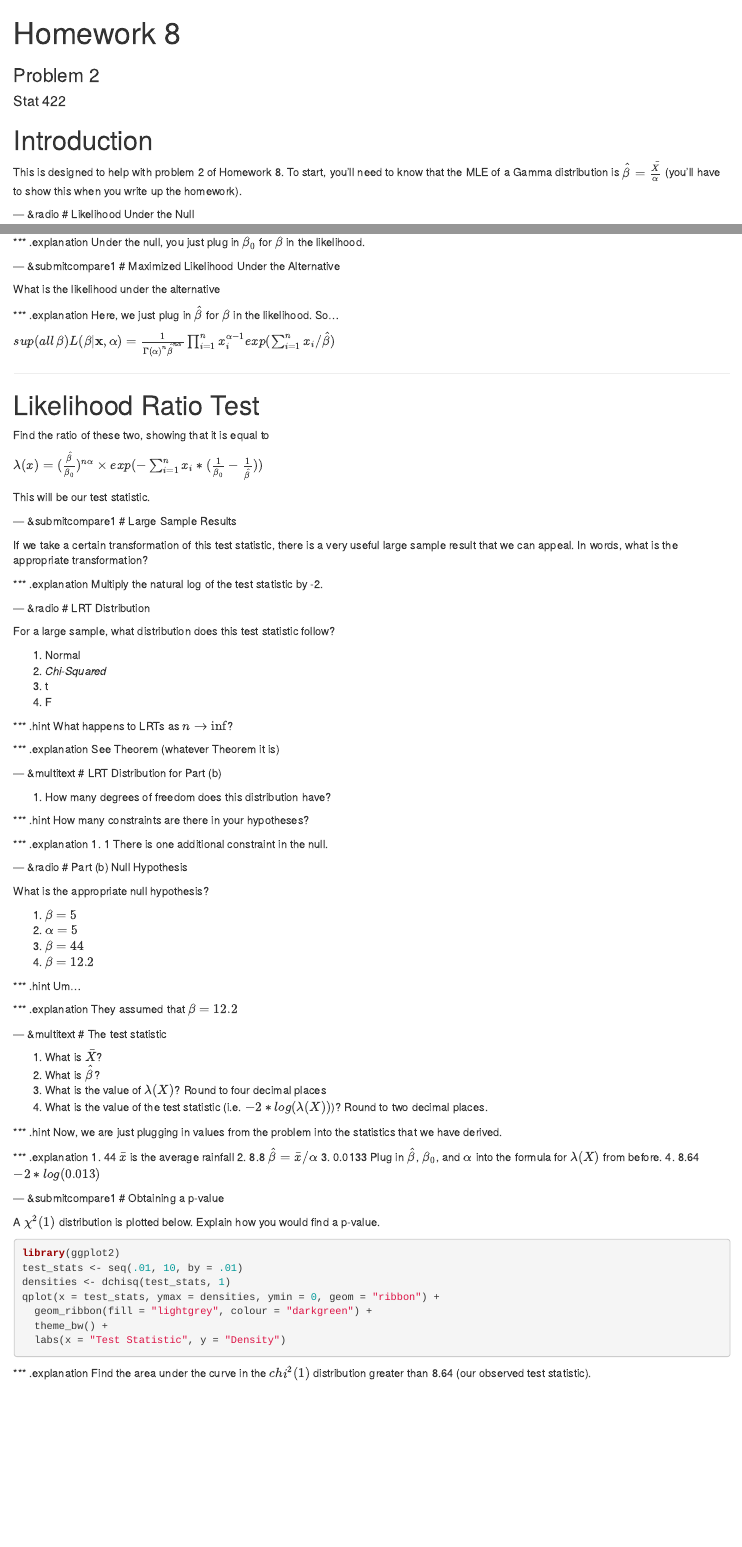
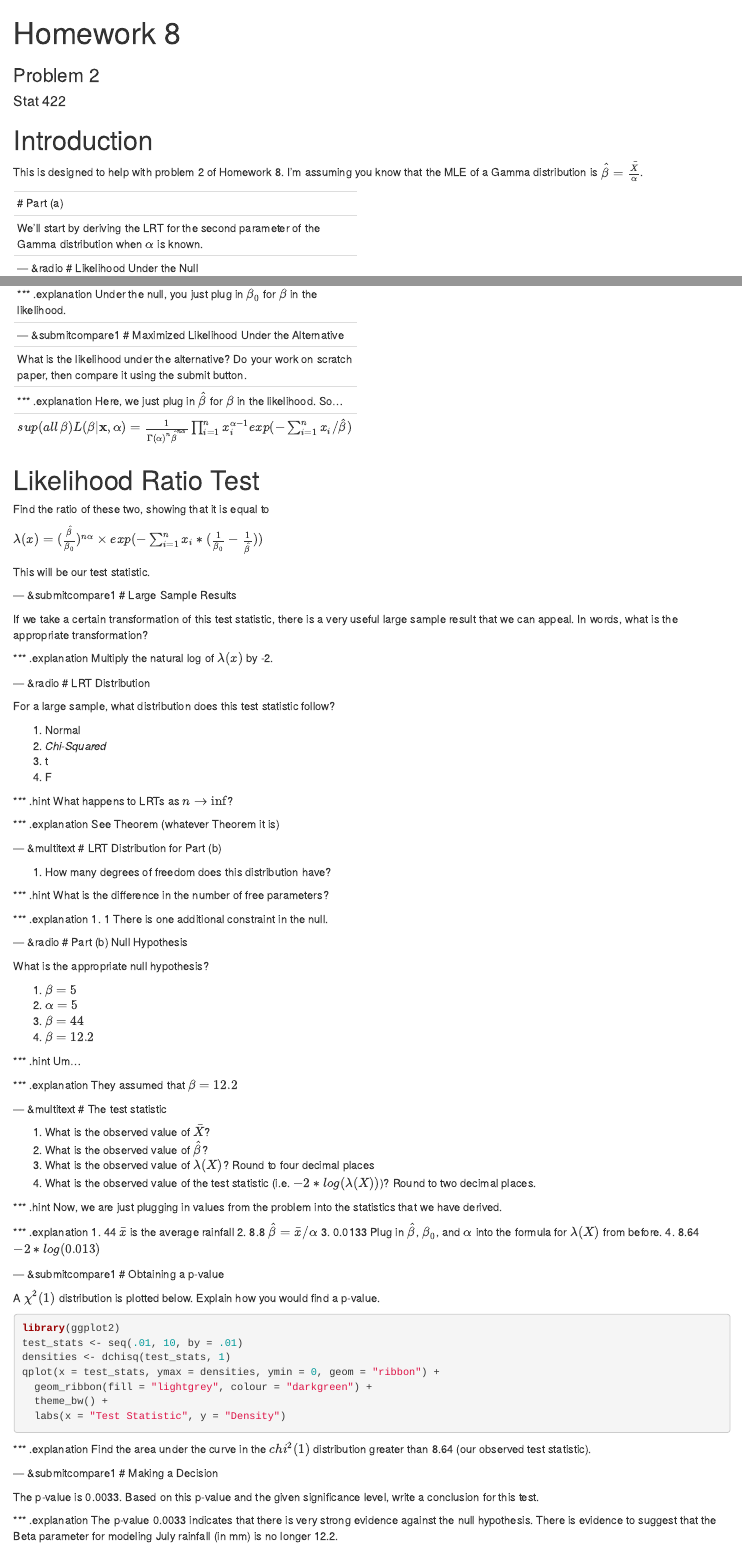
Before and after one commit to kferris10/422_activity, an R Markdown document (index.Rmd): the page in a window 1100 px wide, from its top, and a second part further down, joined at a grey line. Rendered offline with R 4.5, knitr and Pandoc, with nearby package versions; the code chunks are not run, so their results and figures are left out.

Commit message:
Insert Jenny's modifications

```diff
--- a/index.Rmd
+++ b/index.Rmd
@@ -41,7 +41,12 @@ take_home <- 0
 
 # Introduction
 
-This is designed to help with problem 2 of Homework 8.  To start, you'll need to know that the MLE of a Gamma distribution is $\hat{\beta} = \frac{\bar{X}}{\alpha}$ (you'll have to show this when you write up the homework).
+This is designed to help with problem 2 of Homework 8.  I'm assuming you know that the MLE of a Gamma distribution is $\hat{\beta} = \frac{\bar{X}}{\alpha}$.
+
+---
+# Part (a)
+
+We'll start by deriving the LRT for the second parameter of the Gamma distribution when $\alpha$ is known.
 
 --- &radio
 # Likelihood Under the Null
@@ -61,12 +66,12 @@ Under the null, you just plug in $\beta_0$ for $\beta$ in the likelihood.
 --- &submitcompare1
 # Maximized Likelihood Under the Alternative
 
-What is the likelihood under the alternative
+What is the likelihood under the alternative?  Do your work on scratch paper, then compare it using the submit button.
 
 *** .explanation
 Here, we just plug in $\hat{\beta}$ for $\beta$ in the likelihood.  So...
 
-\(sup(all \, \beta) L(\beta | \textbf{x}, \alpha) =  \frac{1}{\Gamma(\alpha)^n \hat{\beta}^{n\alpha}} \prod_{i = 1}^{n} x_i^{\alpha-1} exp(\sum_{i = 1}^{n} x_i / \hat{\beta}) \)
+\(sup(all \, \beta) L(\beta | \textbf{x}, \alpha) =  \frac{1}{\Gamma(\alpha)^n \hat{\beta}^{n\alpha}} \prod_{i = 1}^{n} x_i^{\alpha-1} exp(- \sum_{i = 1}^{n} x_i / \hat{\beta}) \)
 
 ---
 # Likelihood Ratio Test
@@ -83,7 +88,7 @@ This will be our test statistic.
 If we take a certain transformation of this test statistic, there is a very useful large sample result that we can appeal.  In words, what is the appropriate transformation?
 
 *** .explanation
-Multiply the natural log of the test statistic by -2.
+Multiply the natural log of $\lambda(x)$ by -2.
 
 --- &radio
 # LRT Distribution
@@ -107,7 +112,7 @@ See Theorem (whatever Theorem it is)
 1. How many degrees of freedom does this distribution have?
 
 *** .hint
-How many constraints are there in your hypotheses?
+What is the difference in the number of free parameters?
 
 *** .explanation
 1. <span class = "answer">1</span>
@@ -132,10 +137,10 @@ They assumed that $\beta = 12.2$
 --- &multitext
 # The test statistic
 
-1. What is $\bar{X}$?
-2. What is $\hat{\beta}$?
-3. What is the value of $\lambda (X)$?  Round to four decimal places
-4. What is the value of the test statistic (i.e. $-2 * log(\lambda (X))$)?  Round to two decimal places.
+1. What is the observed value of $\bar{X}$?
+2. What is the observed value of $\hat{\beta}$?
+3. What is the observed value of  $\lambda (X)$?  Round to four decimal places
+4. What is the observed value of  the test statistic (i.e. $-2 * log(\lambda (X))$)?  Round to two decimal places.
 
 *** .hint
 Now, we are just plugging in values from the problem into the statistics that we have derived.
@@ -167,3 +172,11 @@ qplot(x = test_stats, ymax = densities, ymin = 0, geom = "ribbon") +
 
 *** .explanation
 Find the area under the curve in the $chi^2(1)$ distribution greater than 8.64 (our observed test statistic).
+
+--- &submitcompare1
+# Making a Decision
+
+The p-value is 0.0033. Based on this p-value and the given significance level, write a conclusion for this test.
+
+*** .explanation
+The p-value 0.0033 indicates that there is very strong evidence against the null hypothesis. There is evidence to suggest that the Beta parameter for modeling July rainfall (in mm) is no longer 12.2.
```
Also changed, not shown: index.html, index.md, 2 other files.
